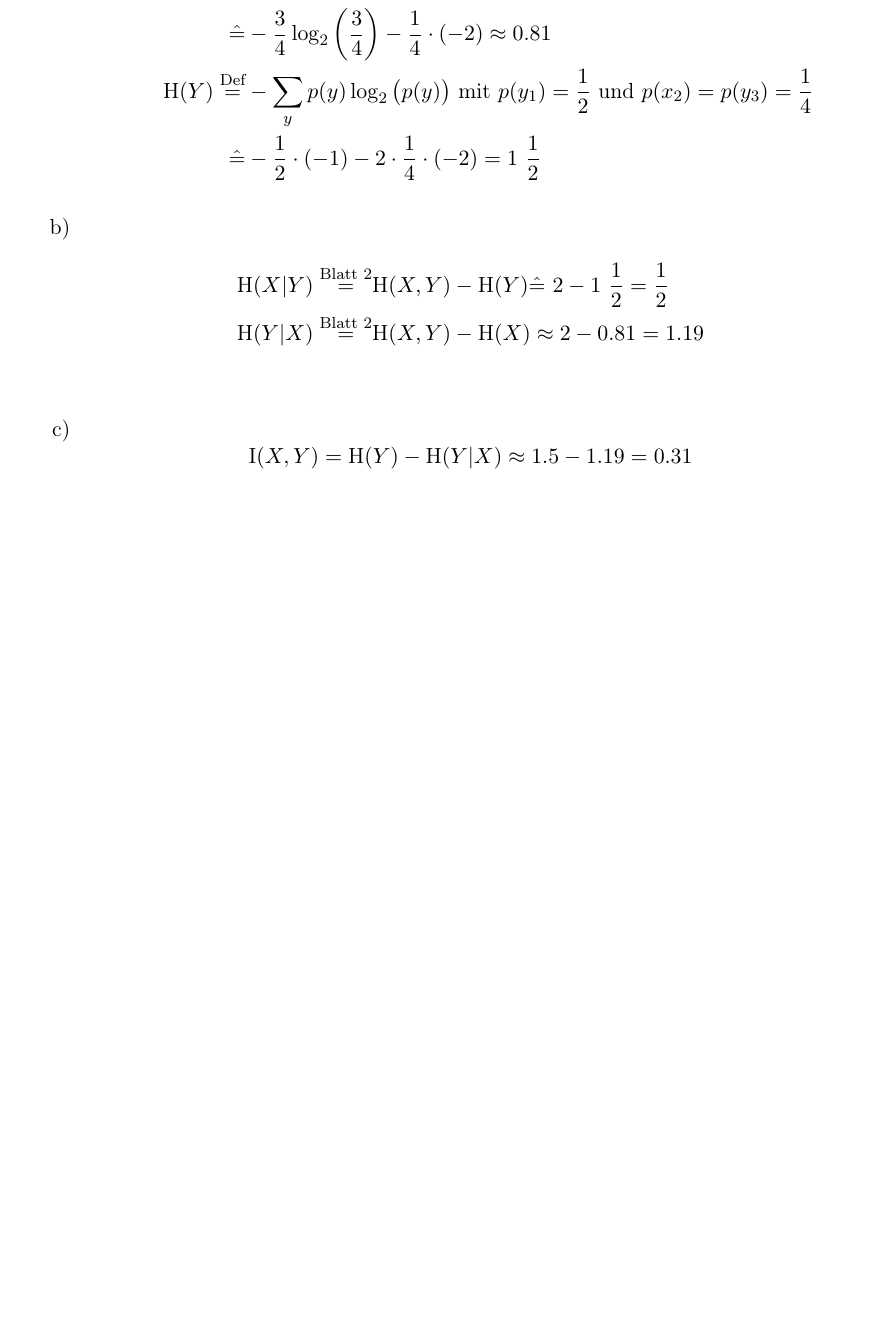
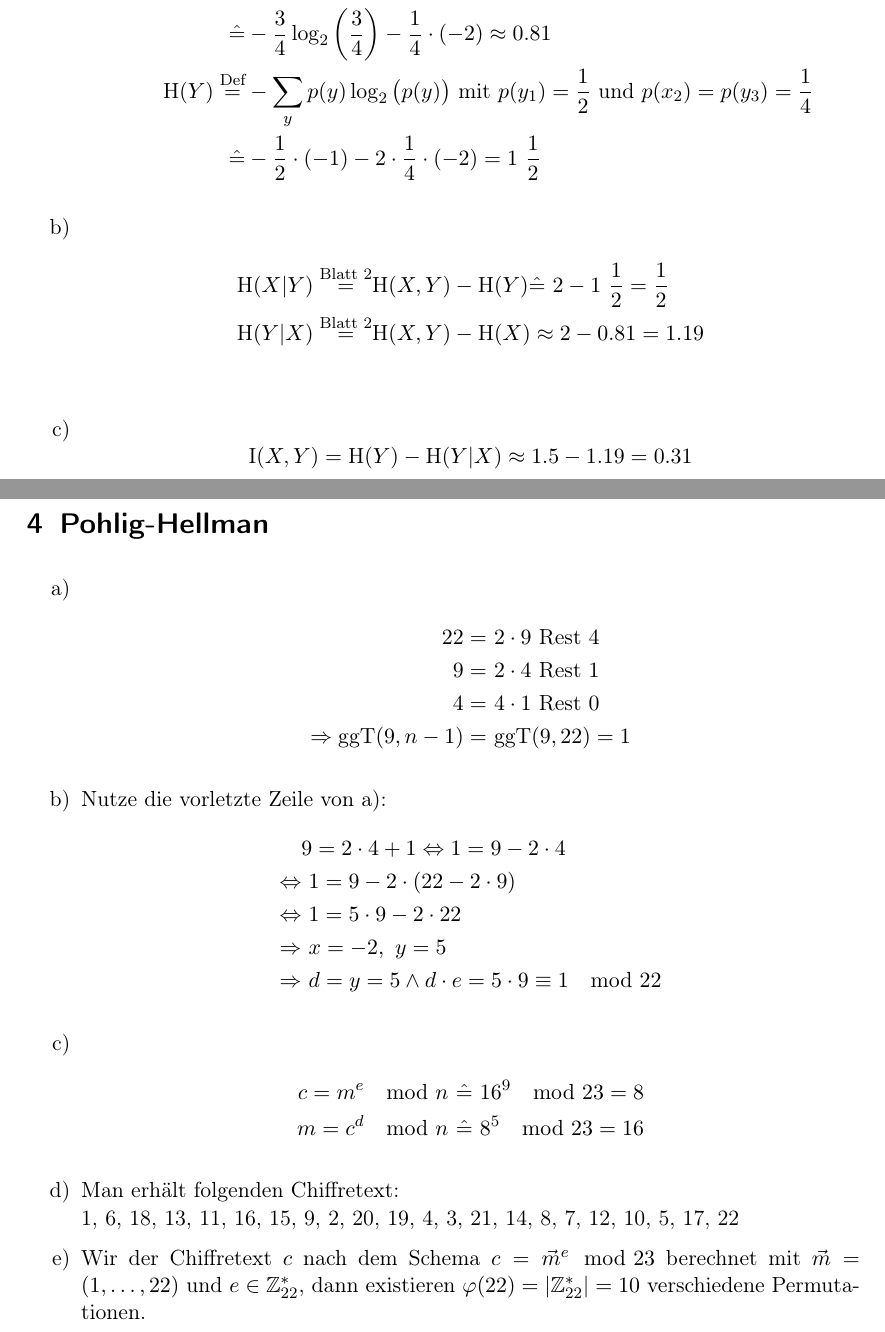
Before and after one commit to Timmifixedit/KryptologieUniUlm, a LaTeX document (Blatt3/main.tex): part of the page before the commit and two parts of pages 1 and 2 of 2 after it, the two joined at a grey line, cut so that both start at the same text, the shorter picture padded with empty space. Compiled offline with pdfLaTeX.

Commit message:
Aufgabe 2 fertig

```diff
--- a/Blatt3/main.tex
+++ b/Blatt3/main.tex
@@ -30,6 +30,9 @@
 \newcommand{\gq}[1]{\grqq #1\glqq}
 \newcommand{\Ent}{\text{H}}
 \newcommand{\MI}{\text{I}}
+\newcommand{\ggt}{\text{ggT}}
+\newcommand{\rem}{\ \text{Rest} \ }
+\newcommand{\congTo}[2]{\equiv #1\mod #2}
 \newcommand{\incfig}[2][\columnwidth]{%
     \def\svgwidth{#1}
     \import{./}{#2.eps_tex}
@@ -99,4 +102,32 @@
             \MI(X, Y) = \Ent(Y) - \Ent(Y|X) \approx 1.5 - 1.19 = 0.31
         \end{equation*}
     \end{enumerate}
+    \section{Pohlig-Hellman}
+    \begin{enumerate}[label=\alph*)]
+        \item
+        \begin{align*}
+            22 =& ~2 \cdot 9 \rem 4 \\
+            9 =& ~2 \cdot 4 \rem 1 \\
+            4 =& ~4 \cdot 1 \rem 0 \\
+            \Rightarrow \ggt(9, n-1) =& ~\ggt(9, 22) = 1
+        \end{align*}
+        \item Nutze die vorletzte Zeile von a):
+        \begin{align*}
+            &9 = 2 \cdot 4 + 1 \Leftrightarrow 1 = 9 - 2 \cdot 4 \\
+            \Leftrightarrow& ~1 = 9 - 2 \cdot (22 - 2 \cdot 9) \\
+            \Leftrightarrow& ~1 = 5 \cdot 9 - 2 \cdot 22 \\
+            \Rightarrow& ~x = -2, ~y = 5 \\
+            \Rightarrow& ~d = y = 5 \wedge d \cdot e = 5 \cdot 9 \congTo{1}{22}
+        \end{align*}
+        \item
+        \begin{align*}
+            c = m^e \mod n ~\hat{=}~ 16^9 \mod 23 = 8 \\
+            m = c^d \mod n ~\hat{=}~ 8^5 \mod 23 = 16
+        \end{align*}
+        \item Man erhält folgenden Chiffretext: \newline
+        1, 6, 18, 13, 11, 16, 15, 9, 2, 20, 19, 4, 3, 21, 14, 8, 7, 12, 10, 5, 17, 22
+        \item Wir der Chiffretext $c$ nach dem Schema $c=\vec{m}^e \mod 23$ berechnet mit
+        $\vec{m} = (1, \dots, 22)$ und $e \in \Z_{22}^*$, dann existieren $\varphi(22) = |\Z_{22}^*| = 10$
+        verschiedene Permutationen.
+    \end{enumerate}
 \end{document}
```
Also changed, not shown: 1 other file.
